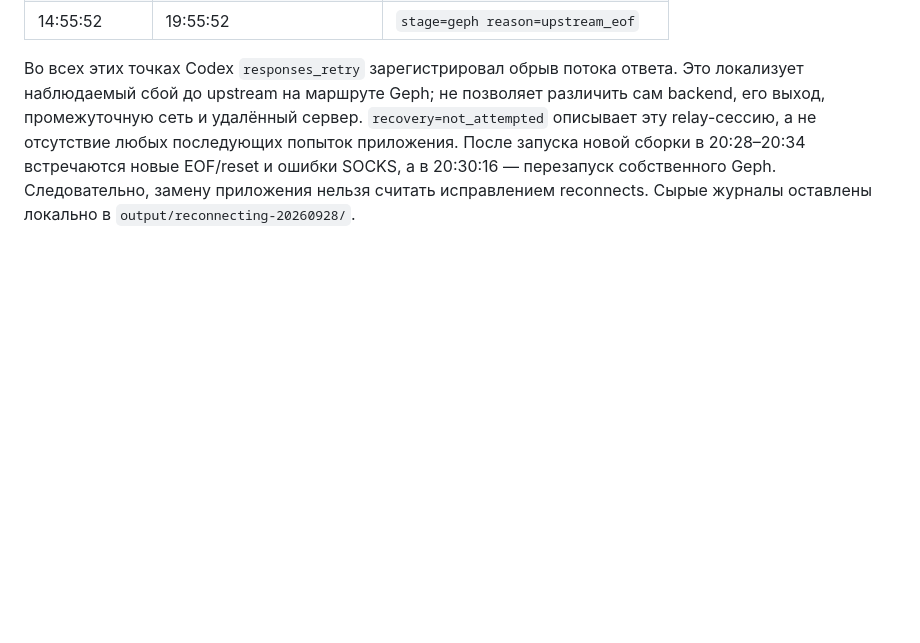
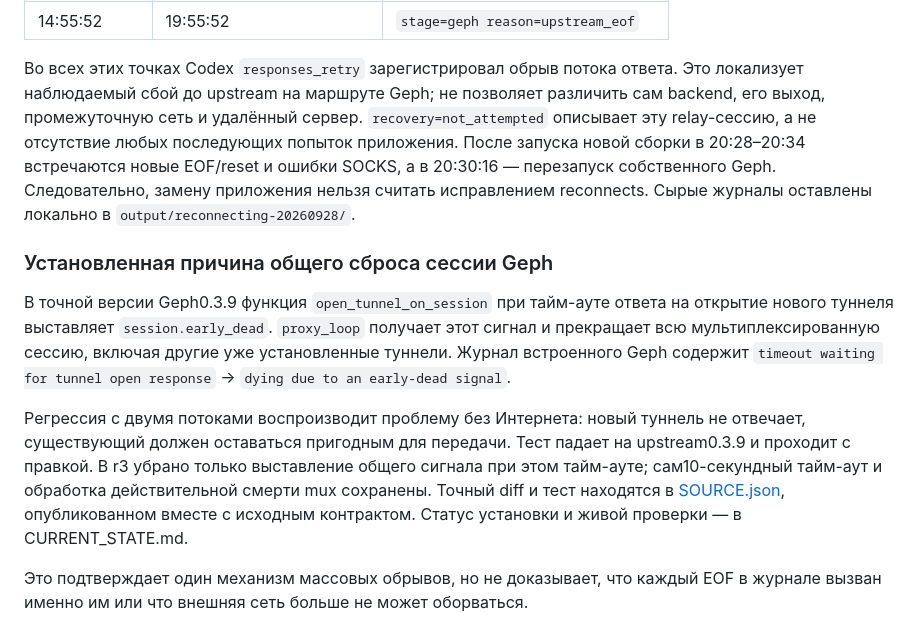
Before and after one commit to aiwaki/slipstream, a Markdown page: docs/DIAGNOSTIC_MAP.md, the part around the change. Rendered like a GitHub page; blank space fills up the shorter version.

Commit message:
docs: explain reproduced shared Geph session teardown

```diff
--- a/docs/DIAGNOSTIC_MAP.md
+++ b/docs/DIAGNOSTIC_MAP.md
@@ -116,3 +116,22 @@ flowchart TD
 встречаются новые EOF/reset и ошибки SOCKS, а в 20:30:16 — перезапуск собственного
 Geph. Следовательно, замену приложения нельзя считать исправлением reconnects.
 Сырые журналы оставлены локально в `output/reconnecting-20260928/`.
+
+### Установленная причина общего сброса сессии Geph
+
+В точной версии Geph0.3.9 функция `open_tunnel_on_session` при тайм-ауте
+ответа на открытие нового туннеля выставляет `session.early_dead`.
+`proxy_loop` получает этот сигнал и прекращает всю мультиплексированную сессию,
+включая другие уже установленные туннели. Журнал встроенного Geph содержит
+`timeout waiting for tunnel open response` → `dying due to an early-dead signal`.
+
+Регрессия с двумя потоками воспроизводит проблему без Интернета: новый туннель
+не отвечает, существующий должен оставаться пригодным для передачи. Тест падает
+на upstream0.3.9 и проходит с правкой. В r3 убрано только выставление общего
+сигнала при этом тайм-ауте; сам10-секундный тайм-аут и обработка действительной
+смерти mux сохранены. Точный diff и тест находятся в
+[SOURCE.json](../vendor/geph/SOURCE.json), опубликованном вместе с исходным
+контрактом. Статус установки и живой проверки — в CURRENT_STATE.md.
+
+Это подтверждает один механизм массовых обрывов, но не доказывает, что каждый
+EOF в журнале вызван именно им или что внешняя сеть больше не может оборваться.
```
